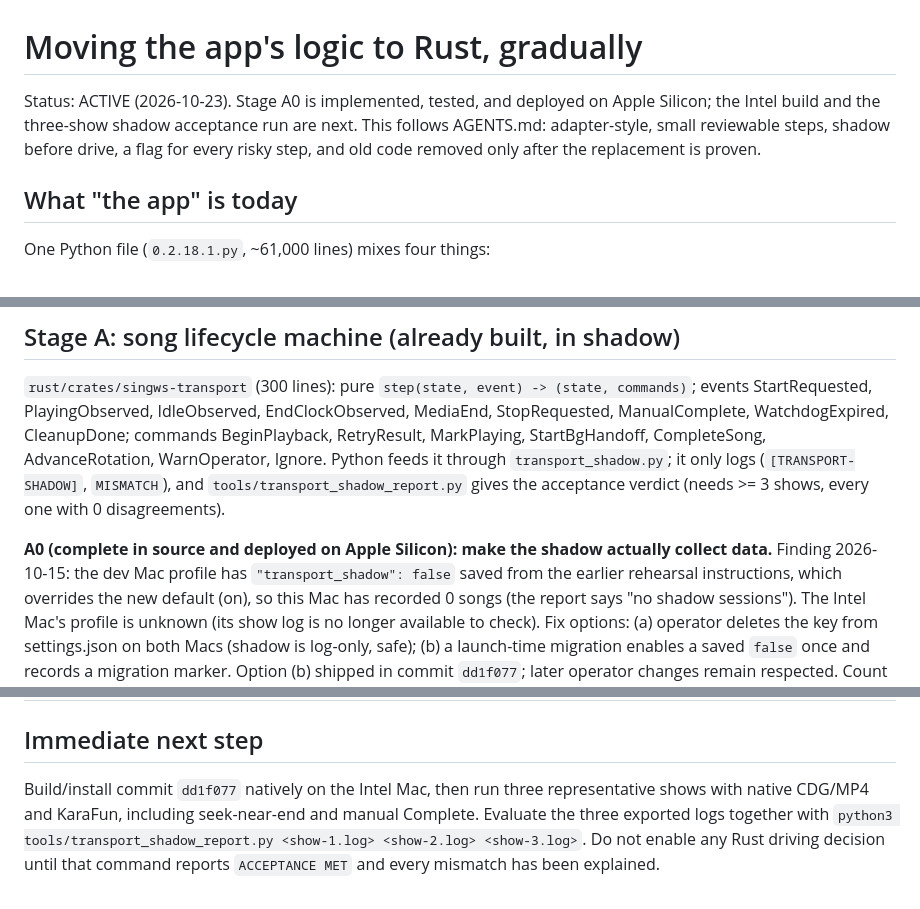
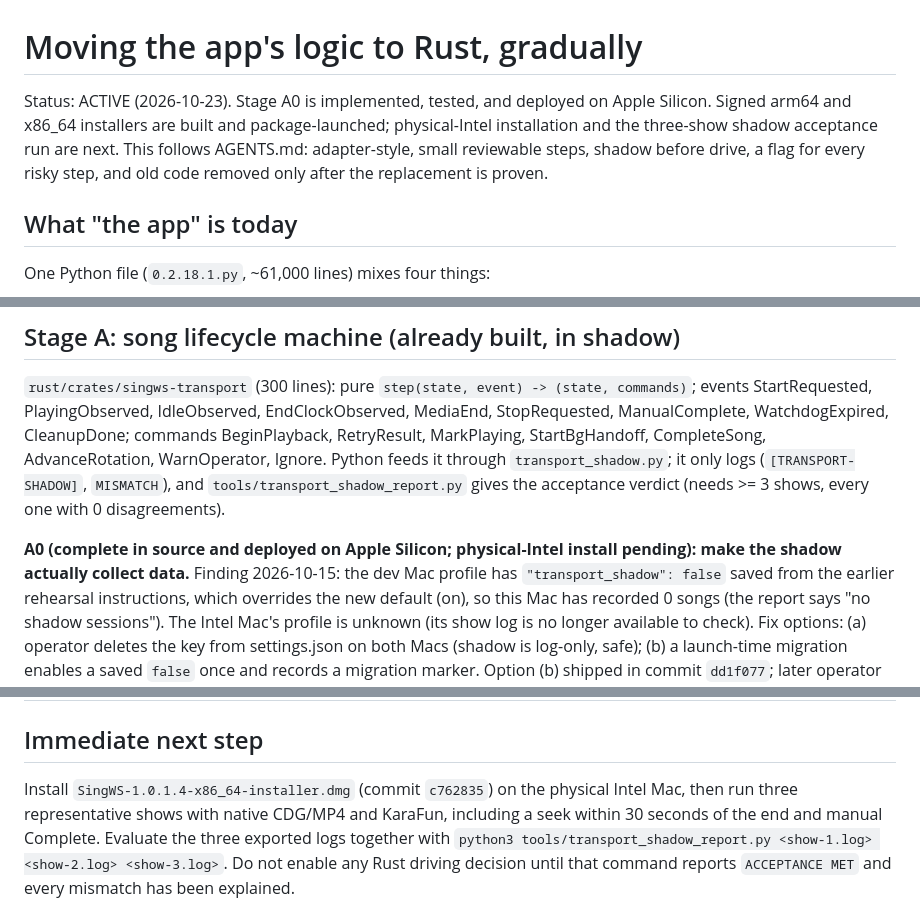
Before and after one commit to DanDemolition/SingWS, a Markdown page: RUST_APP_LOGIC_PLAN.md, 3 parts joined by grey strips. Drawn GitHub-style.

```diff
--- a/RUST_APP_LOGIC_PLAN.md
+++ b/RUST_APP_LOGIC_PLAN.md
@@ -1,8 +1,9 @@
 # Moving the app's logic to Rust, gradually
 
-Status: ACTIVE (2026-10-23). Stage A0 is implemented, tested, and deployed on Apple Silicon; the Intel build and the
-three-show shadow acceptance run are next. This follows AGENTS.md: adapter-style, small reviewable steps, shadow before
-drive, a flag for every risky step, and old code removed only after the replacement is proven.
+Status: ACTIVE (2026-10-23). Stage A0 is implemented, tested, and deployed on Apple Silicon. Signed arm64 and x86_64
+installers are built and package-launched; physical-Intel installation and the three-show shadow acceptance run are next.
+This follows AGENTS.md: adapter-style, small reviewable steps, shadow before drive, a flag for every risky step, and old
+code removed only after the replacement is proven.
 
 ## What "the app" is today
 
@@ -26,7 +27,7 @@ commands BeginPlayback, RetryResult, MarkPlaying, StartBgHandoff, CompleteSong,
 Python feeds it through `transport_shadow.py`; it only logs (`[TRANSPORT-SHADOW]`, `MISMATCH`), and
 `tools/transport_shadow_report.py` gives the acceptance verdict (needs >= 3 shows, every one with 0 disagreements).
 
-**A0 (complete in source and deployed on Apple Silicon): make the shadow actually collect data.** Finding 2026-10-15: the dev Mac profile has
+**A0 (complete in source and deployed on Apple Silicon; physical-Intel install pending): make the shadow actually collect data.** Finding 2026-10-15: the dev Mac profile has
 `"transport_shadow": false` saved from the earlier rehearsal instructions, which overrides the new default (on), so this
 Mac has recorded 0 songs (the report says "no shadow sessions"). The Intel Mac's profile is unknown (its show log is no
 longer available to check). Fix options: (a) operator deletes the key from settings.json on both Macs (shadow is log-only, safe);
@@ -100,7 +101,8 @@ the same show acceptance checklist on both architectures.
 
 ## Immediate next step
 
-Build/install commit `dd1f077` natively on the Intel Mac, then run three representative shows with native CDG/MP4 and
-KaraFun, including seek-near-end and manual Complete. Evaluate the three exported logs together with
+Install `SingWS-1.0.1.4-x86_64-installer.dmg` (commit `c762835`) on the physical Intel Mac, then run three representative
+shows with native CDG/MP4 and KaraFun, including a seek within 30 seconds of the end and manual Complete. Evaluate the
+three exported logs together with
 `python3 tools/transport_shadow_report.py <show-1.log> <show-2.log> <show-3.log>`. Do not enable any Rust driving decision
 until that command reports `ACCEPTANCE MET` and every mismatch has been explained.
```
Also changed, not shown: docs/verification/2026-10-23-rust-transport-shadow-a0.md (added, +55 -0 lines).
